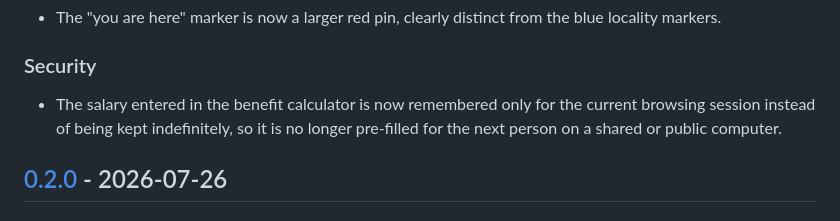
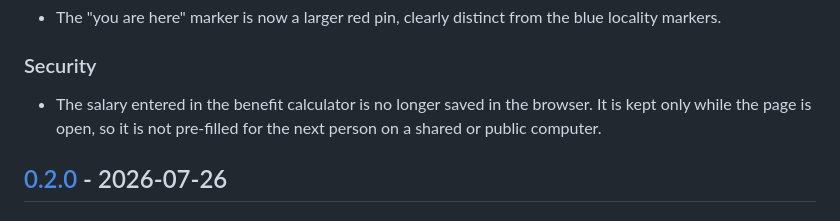
Before and after one commit to NX1X/OpenTaxMap, a Markdown page: CHANGELOG.md, the part around the change. GitHub-like rendering.

Commit message:
State the salary behaviour precisely in the 0.2.1 notes (#5)
The shipped fix keeps the salary in memory only, so it is cleared on
reload too, not merely at the end of the browsing session.

Co-authored-by: NX1X <NX1X@users.noreply.github.com>

```diff
--- a/CHANGELOG.md
+++ b/CHANGELOG.md
@@ -22,9 +22,9 @@ Hebrew version: [CHANGELOG.he.md](CHANGELOG.he.md).
 
 ### Security
 
-- The salary entered in the benefit calculator is now remembered only for the
-  current browsing session instead of being kept indefinitely, so it is no
-  longer pre-filled for the next person on a shared or public computer.
+- The salary entered in the benefit calculator is no longer saved in the
+  browser. It is kept only while the page is open, so it is not pre-filled for
+  the next person on a shared or public computer.
 
 ## [0.2.0] - 2026-07-26
 
```
Also changed, not shown: CHANGELOG.he.md (+2 -2 lines).
